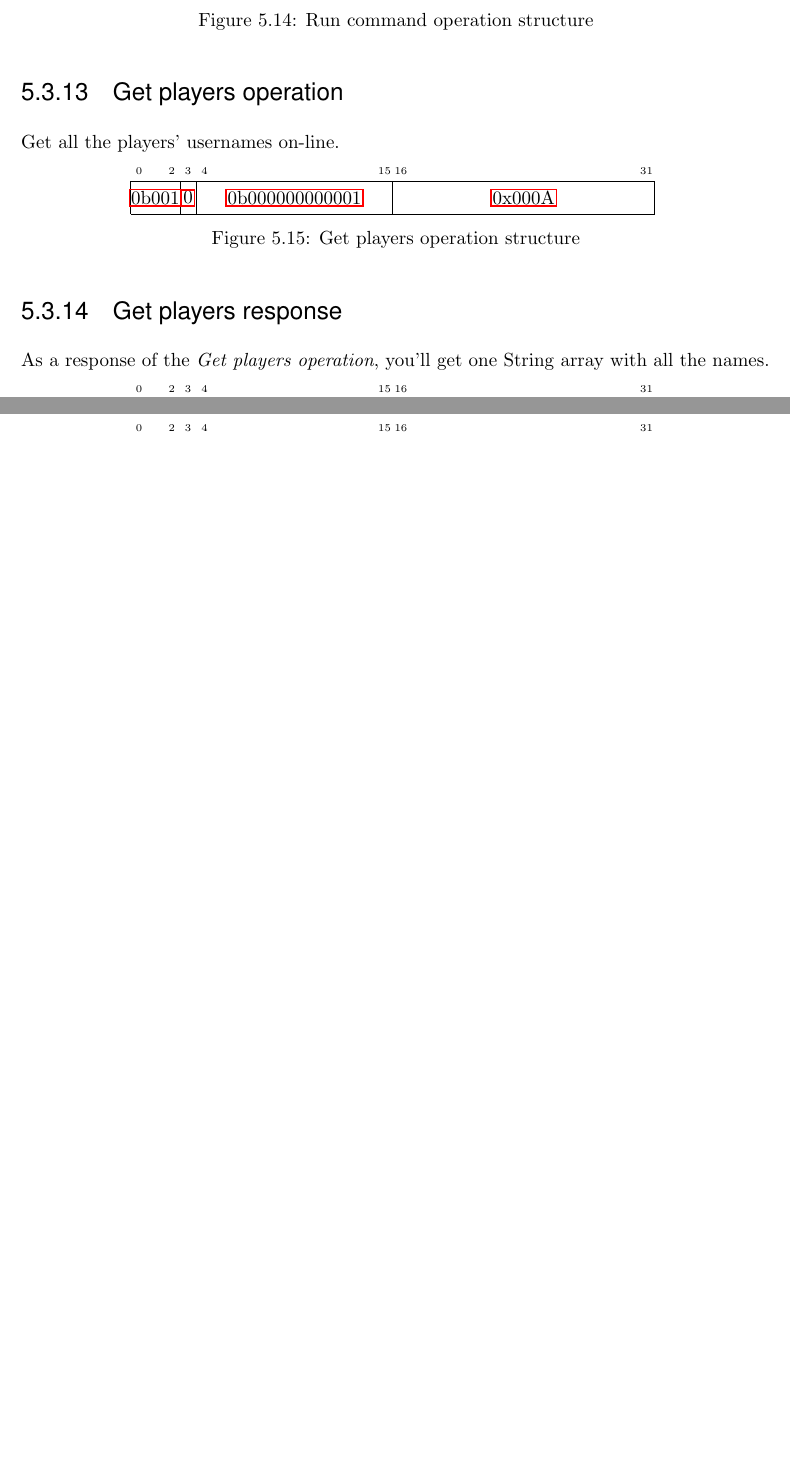
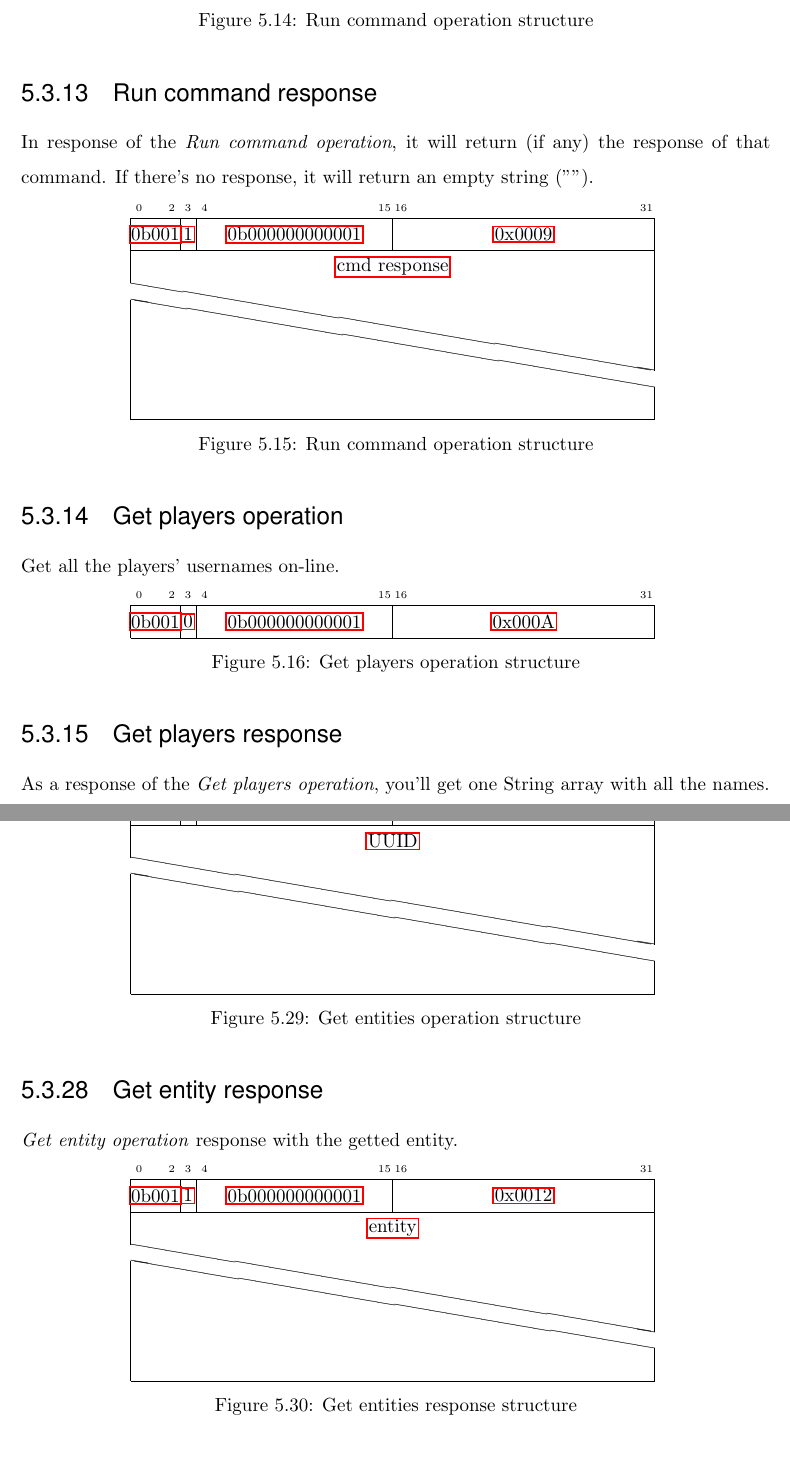
Before and after one commit to watch-wolf/WatchWolf, a LaTeX document (API/API.tex): two parts of pages 113 and 115 of 185 before the commit and two parts of pages 113 and 119 of 186 after it, joined at a grey line, cut so that both start at the same text, the shorter picture padded with empty space. Compiled offline with pdfLaTeX.

Commit message:
Fix: WAT-140, WAT-139, WAT-170, WAT-157

```diff
--- a/API/API.tex
+++ b/API/API.tex
@@ -3248,6 +3248,21 @@ As a side note, this operation may be useful if you need to perform one action n
 \caption{Run command operation structure}
 \end{figure}
 
+\subsubsection{Run command response}
+In response of the \textit{Run command operation}, it will return (if any) the response of that command. If there's no response, it will return an empty string ("").
+
+\begin{figure}[H]
+	\centering
+	\begin{bytefield}{32}
+		\bitheader{0,2,3,4,15,16,31} \\
+		\bitbox{3}{\hyperref[s:dst]{0b001}} & \bitbox{1}{\hyperref[s:response]{1}} & \bitbox{12}{\hyperref[g:base]{0b000000000001}} & \bitbox{16}{\hyperref[s:server-operation]{0x0009}} \\
+		\wordbox[ltr]{1}{\hyperref[type:str]{cmd response}} \\
+		\skippedwords \\
+		\wordbox[lrb]{1}{}
+	\end{bytefield}
+	\caption{Run command operation structure}
+\end{figure}
+
 \subsubsection{Get players operation}
 Get all the players' usernames on-line.
 
@@ -3442,6 +3457,37 @@ Given one point,\footnote{For how Minecraft loading system works, you cannot get
 \caption{Get entities response structure}
 \end{figure}
 
+\subsubsection{Get entity operation}
+Given one Entity UUID, it will return that entity. If the entity doesn't exists, the (fake) returned entity will have a different UUID that the one requested.
+
+\begin{figure}[H]
+	\centering
+	\begin{bytefield}{32}
+		\bitheader{0,2,3,4,15,16,31} \\
+		\bitbox{3}{\hyperref[s:dst]{0b001}} & \bitbox{1}{\hyperref[s:response]{0}} & \bitbox{12}{\hyperref[g:base]{0b000000000001}} & \bitbox{16}{\hyperref[s:server-operation]{0x0012}} \\
+		\wordbox[lr]{1}{\hyperref[type:str]{UUID}} \\
+		\skippedwords \\
+		\wordbox[lrb]{1}{}
+	\end{bytefield}
+	\caption{Get entities operation structure}
+\end{figure}
+
+
+\subsubsection{Get entity response}
+\textit{Get entity operation} response with the getted entity.
+
+\begin{figure}[H]
+	\centering
+	\begin{bytefield}{32}
+		\bitheader{0,2,3,4,15,16,31} \\
+		\bitbox{3}{\hyperref[s:dst]{0b001}} & \bitbox{1}{\hyperref[s:response]{1}} & \bitbox{12}{\hyperref[g:base]{0b000000000001}} & \bitbox{16}{\hyperref[s:server-operation]{0x0012}} \\
+		\wordbox[lr]{1}{\hyperref[type:entity]{entity}} \\
+		\skippedwords \\
+		\wordbox[lrb]{1}{}
+	\end{bytefield}
+	\caption{Get entities response structure}
+\end{figure}
+
 \subsubsection{Spawn entity operation}
 Summon one entity. Note that \hyperref[type:entity]{Entity's UUID} will be ignored, as it's assigned by the server and cannot be set.
 
```
Also changed, not shown: API/API.pdf, API/API.tex (21 more changed lines).
